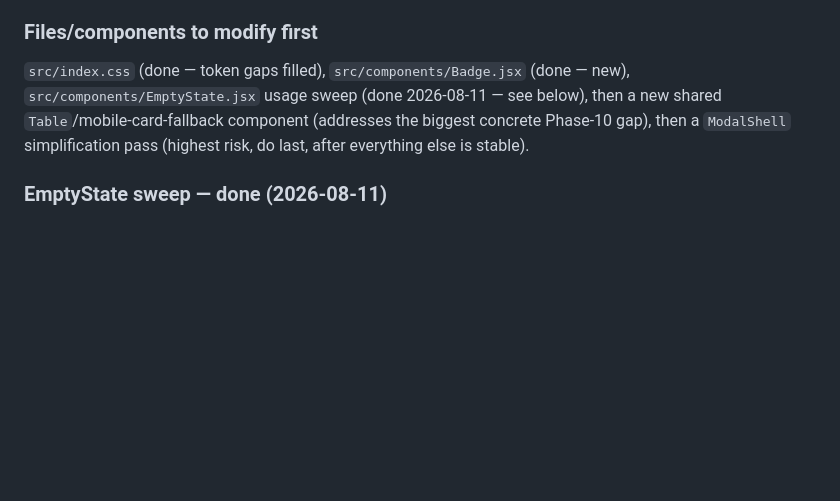
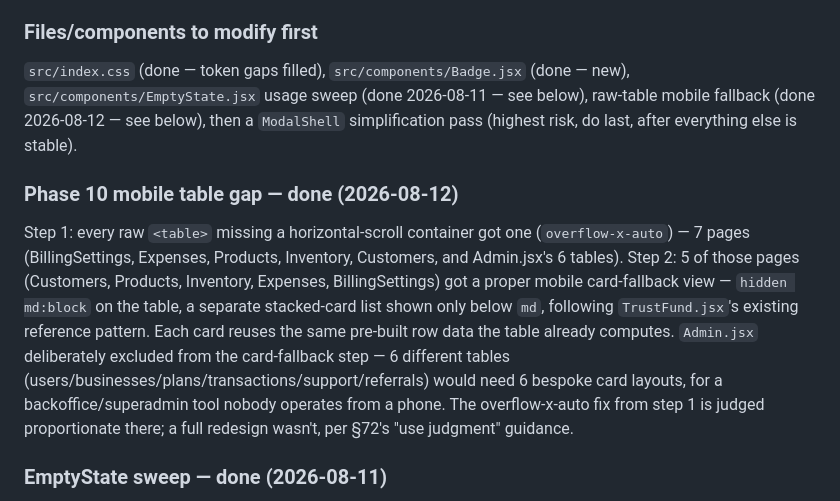
Before and after one commit to sulaimanmahir/Taska, a Markdown page: docs/TASKA_DESIGN_CONSTITUTION.md, the part around the change. GitHub-like rendering; blank space fills up the shorter version.

Commit message:
Record Phase 10 mobile table gap completion in the design doc
Co-Authored-By: Claude Sonnet 5 <noreply@anthropic.com>

```diff
--- a/docs/TASKA_DESIGN_CONSTITUTION.md
+++ b/docs/TASKA_DESIGN_CONSTITUTION.md
@@ -402,7 +402,12 @@ Findings from a dedicated read-only audit pass, before any implementation began.
 - **Phase 11 (QA)** and **Phase 12 (polish)**: sequenced last per the user's own phase ordering — don't polish before the underlying batches are functionally verified.
 
 ### Files/components to modify first
-`src/index.css` (done — token gaps filled), `src/components/Badge.jsx` (done — new), `src/components/EmptyState.jsx` usage sweep (done 2026-08-11 — see below), then a new shared `Table`/mobile-card-fallback component (addresses the biggest concrete Phase-10 gap), then a `ModalShell` simplification pass (highest risk, do last, after everything else is stable).
+`src/index.css` (done — token gaps filled), `src/components/Badge.jsx` (done — new), `src/components/EmptyState.jsx` usage sweep (done 2026-08-11 — see below), raw-table mobile fallback (done 2026-08-12 — see below), then a `ModalShell` simplification pass (highest risk, do last, after everything else is stable).
+
+### Phase 10 mobile table gap — done (2026-08-12)
+Step 1: every raw `<table>` missing a horizontal-scroll container got one (`overflow-x-auto`) — 7 pages (BillingSettings, Expenses, Products, Inventory, Customers, and Admin.jsx's 6 tables).
+Step 2: 5 of those pages (Customers, Products, Inventory, Expenses, BillingSettings) got a proper mobile card-fallback view — `hidden md:block` on the table, a separate stacked-card list shown only below `md`, following `TrustFund.jsx`'s existing reference pattern. Each card reuses the same pre-built row data the table already computes.
+`Admin.jsx` deliberately excluded from the card-fallback step — 6 different tables (users/businesses/plans/transactions/support/referrals) would need 6 bespoke card layouts, for a backoffice/superadmin tool nobody operates from a phone. The overflow-x-auto fix from step 1 is judged proportionate there; a full redesign wasn't, per §72's "use judgment" guidance.
 
 ### EmptyState sweep — done (2026-08-11)
 All pages flagged by the original audit checked and migrated where applicable, across 9 verified batches (each: lint 0 errors, node suite 630 passing, render-smoke 56 passing, committed+pushed separately): Customers, Suppliers, Purchases, Pharmacy, Inventory, Products, Results, Deliveries, Expenses, Bookings, Attendance, Patients, Consultations, LogisticsOps, ServiceOps, BeautyOps, Rooms, MobileAgentOps, Production, WholesaleOps, BuildingMaterialsOps, Reports (fixed at the shared `ReportListCard` level, covering 4 panels in one change), BillingSettings, Portfolio, Partners (also consolidated a local duplicate `EmptyPanel` component into `EmptyState` instead of leaving a second copy - the exact "duplicate components" risk the audit flagged), POS.
```
